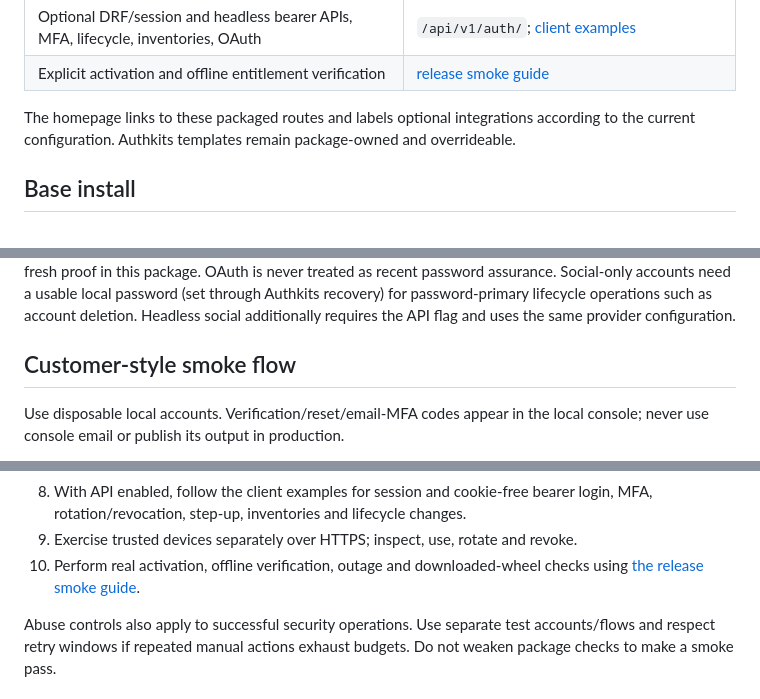
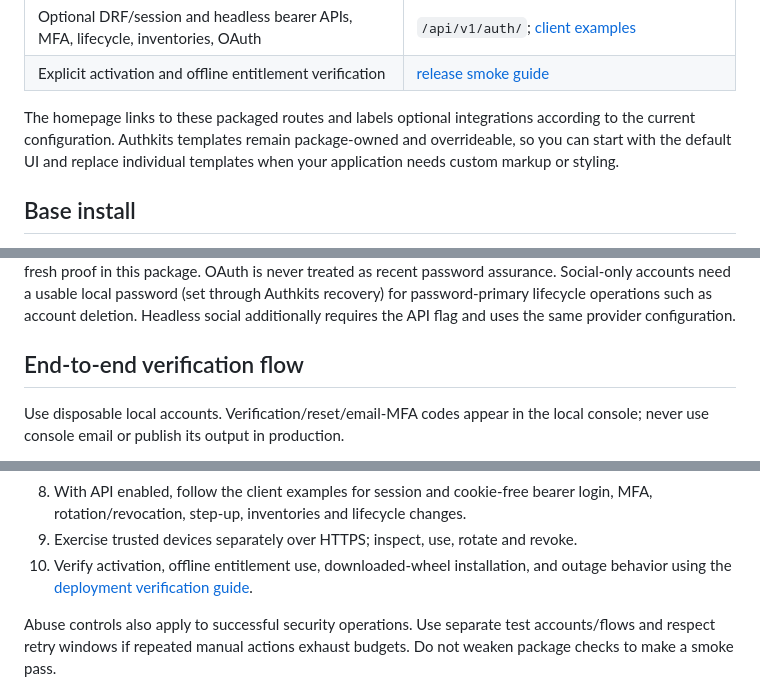
Before and after one commit to jaccqo/authkits-django-test-app, a Markdown page: README.md, 3 parts joined by grey strips. Rendered like a GitHub page.

```diff
--- a/README.md
+++ b/README.md
@@ -29,7 +29,9 @@ Repository readiness does not certify completion of the production release gates
 | Explicit activation and offline entitlement verification | [release smoke guide](docs/RELEASE_SMOKES.md) |
 
 The homepage links to these packaged routes and labels optional integrations according
-to the current configuration. Authkits templates remain package-owned and overrideable.
+to the current configuration. Authkits templates remain package-owned and overrideable, so you can start with the
+default UI and replace individual templates when your application needs custom markup
+or styling.
 
 ## Base install
 
@@ -219,7 +221,7 @@ usable local password (set through Authkits recovery) for password-primary lifec
 operations such as account deletion. Headless social additionally requires the API
 flag and uses the same provider configuration.
 
-## Customer-style smoke flow
+## End-to-end verification flow
 
 Use disposable local accounts. Verification/reset/email-MFA codes appear in the
 local console; never use console email or publish its output in production.
@@ -238,8 +240,8 @@ local console; never use console email or publish its output in production.
 8. With API enabled, follow the client examples for session and cookie-free bearer
    login, MFA, rotation/revocation, step-up, inventories and lifecycle changes.
 9. Exercise trusted devices separately over HTTPS; inspect, use, rotate and revoke.
-10. Perform real activation, offline verification, outage and downloaded-wheel checks
-    using [the release smoke guide](docs/RELEASE_SMOKES.md).
+10. Verify activation, offline entitlement use, downloaded-wheel installation, and
+    outage behavior using the [deployment verification guide](docs/RELEASE_SMOKES.md).
 
 Abuse controls also apply to successful security operations. Use separate test
 accounts/flows and respect retry windows if repeated manual actions exhaust budgets.
```
Also changed, not shown: other parts of README.md (+23 -23 lines), docs/API_EXAMPLES.md (+16 -15 lines), docs/RELEASE_SMOKES.md (+172 -121 lines).
